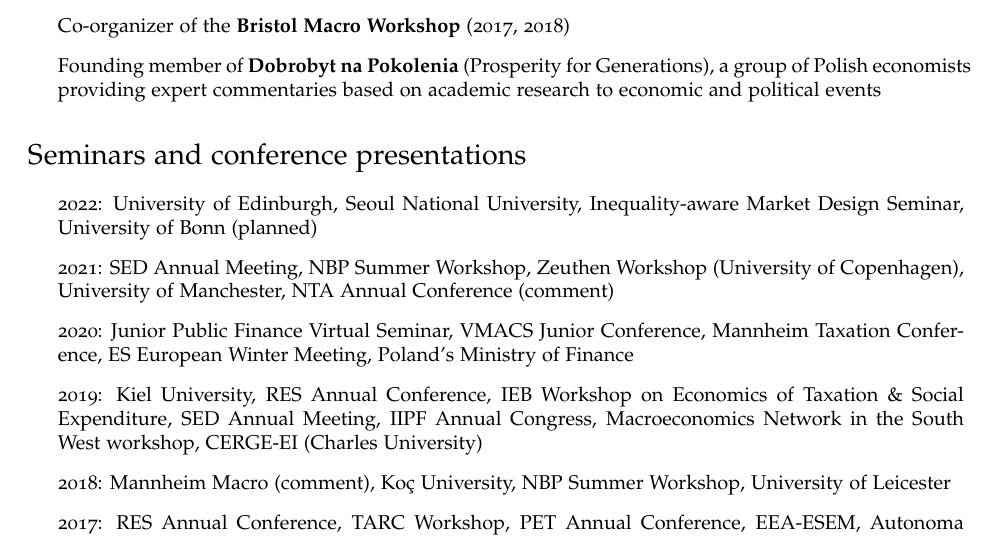
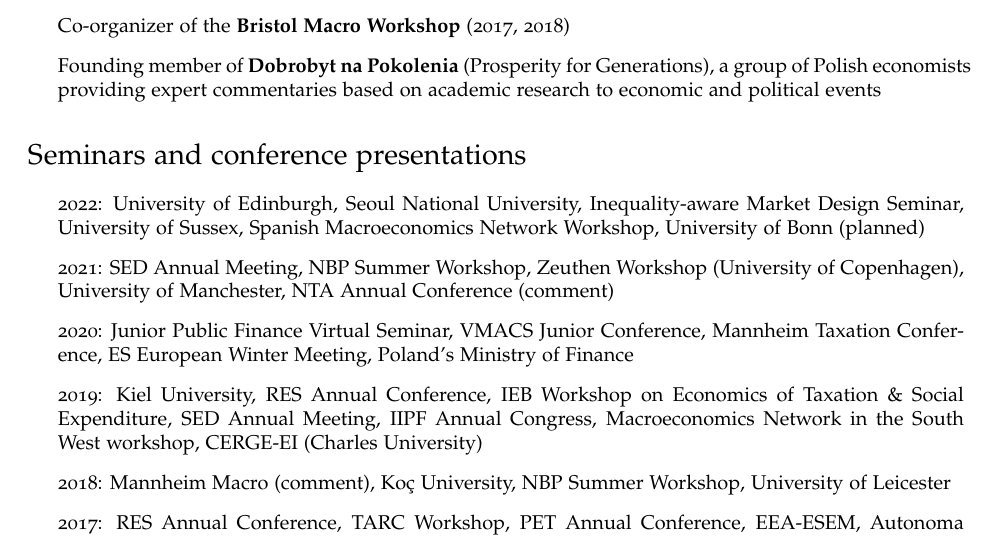
Before and after one commit to pdoligalski/pdoligalski.github.io, a LaTeX CV (files/cv.tex): part of page 2 of 2, cut so that both start at the same text. Compiled offline with pdfLaTeX.

Commit message:
Updated cv (Brighton and Barcelona presentations)

```diff
--- a/files/cv.tex
+++ b/files/cv.tex
@@ -172,7 +172,7 @@
 
 \section*{Seminars and conference presentations}
 \begin{itemize}
-  \item 2022: University of Edinburgh, Seoul National University, Inequality-aware Market Design Seminar, University of Bonn (planned)
+  \item 2022: University of Edinburgh, Seoul National University, Inequality-aware Market Design Seminar, University of Sussex, Spanish Macroeconomics Network Workshop, University of Bonn (planned)
   \item 2021: SED Annual Meeting, NBP Summer Workshop, Zeuthen Workshop (University of Copenhagen), University of Manchester, NTA Annual Conference (comment)
   \item 2020: Junior Public Finance Virtual Seminar, VMACS Junior Conference, Mannheim Taxation Conference, ES European Winter Meeting, Poland's Ministry of Finance
   \item 2019: Kiel University, RES Annual Conference, IEB Workshop on Economics of Taxation \& Social Expenditure, SED Annual Meeting, IIPF Annual Congress, Macroeconomics Network in the South West workshop, CERGE-EI (Charles University)
```
Also changed, not shown: files/cv.pdf.
